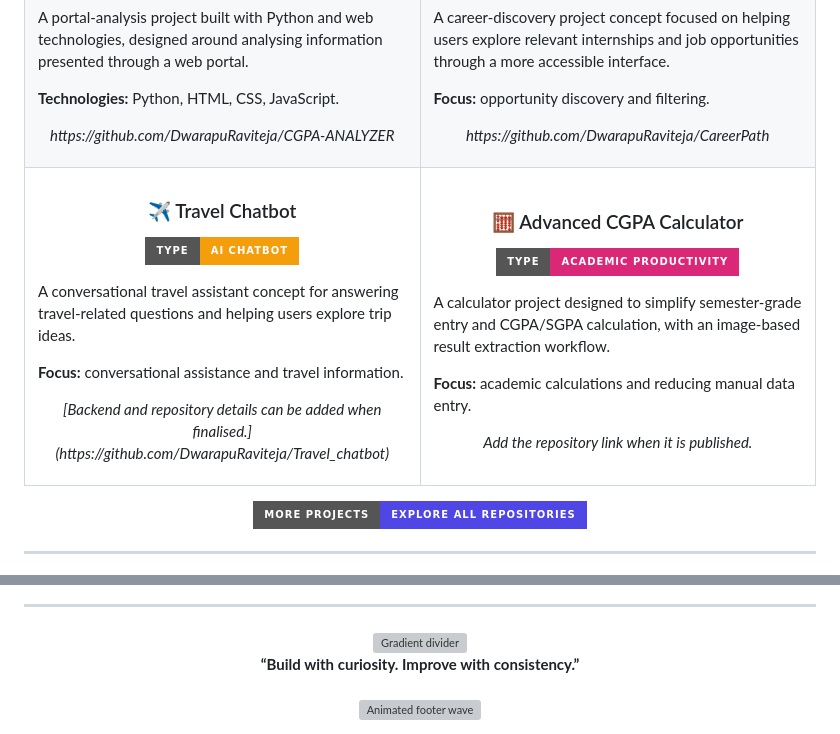
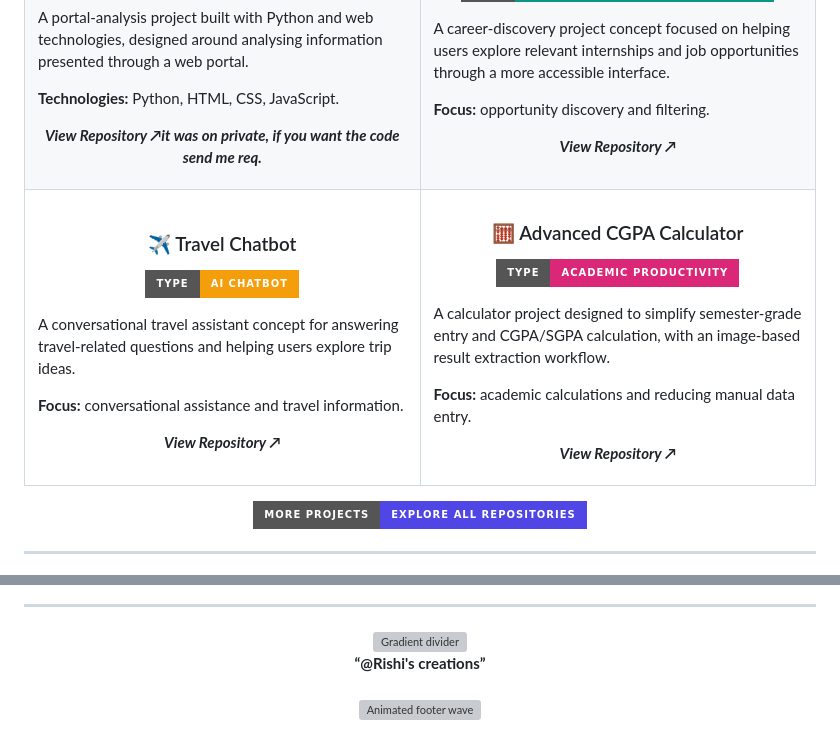
Before and after one commit to DwarapuRaviteja/DwarapuRaviteja, a Markdown page: README.md, 2 parts joined by grey strips. GitHub-like rendering; badges without logos; grey boxes are pictures that could not be loaded.

Commit message:
Revise repository links and footer text in README
Updated project repository links to include 'View Repository' buttons and added relevant links for the Travel Chatbot and Advanced CGPA Calculator projects.

```diff
--- a/README.md
+++ b/README.md
@@ -141,14 +141,14 @@ currently_learning: [React, Node.js, Express.js]
       <p align="center"><img src="https://img.shields.io/badge/TYPE-Web%20Application-2563EB?style=for-the-badge" alt="Web application" /></p>
       <p>A portal-analysis project built with Python and web technologies, designed around analysing information presented through a web portal.</p>
       <p><b>Technologies:</b> Python, HTML, CSS, JavaScript.</p>
-      <p align="center"><i>https://github.com/DwarapuRaviteja/CGPA-ANALYZER</i></p>
+      <p align="center"><i href="https://github.com/DwarapuRaviteja/CGPA-ANALYZER"><b>View Repository ↗</b><b>it was on private, if you want the code send me req.</b></i></p>
     </td>
     <td width="50%" valign="top">
       <h3 align="center">🧭 CareerPath AI</h3>
       <p align="center"><img src="https://img.shields.io/badge/TYPE-Career%20%26%20Opportunity%20Discovery-0D9488?style=for-the-badge" alt="Career and opportunity discovery" /></p>
       <p>A career-discovery project concept focused on helping users explore relevant internships and job opportunities through a more accessible interface.</p>
       <p><b>Focus:</b> opportunity discovery and filtering.</p>
-      <p align="center"><i>https://github.com/DwarapuRaviteja/CareerPath</i></p>
+      <p align="center"><i href="https://github.com/DwarapuRaviteja/CareerPath"><b>View Repository ↗</b></i></p>
     </td>
   </tr>
   <tr>
@@ -157,14 +157,14 @@ currently_learning: [React, Node.js, Express.js]
       <p align="center"><img src="https://img.shields.io/badge/TYPE-AI%20Chatbot-F59E0B?style=for-the-badge" alt="AI chatbot" /></p>
       <p>A conversational travel assistant concept for answering travel-related questions and helping users explore trip ideas.</p>
       <p><b>Focus:</b> conversational assistance and travel information.</p>
-      <p align="center"><i>[Backend and repository details can be added when finalised.](https://github.com/DwarapuRaviteja/Travel_chatbot)</i></p>
+      <p align="center"><i href="https://github.com/DwarapuRaviteja/Travel_chatbot"><b>View Repository ↗</b></i></p>
     </td>
     <td width="50%" valign="top">
       <h3 align="center">🧮 Advanced CGPA Calculator</h3>
       <p align="center"><img src="https://img.shields.io/badge/TYPE-Academic%20Productivity-DB2777?style=for-the-badge" alt="Academic productivity" /></p>
       <p>A calculator project designed to simplify semester-grade entry and CGPA/SGPA calculation, with an image-based result extraction workflow.</p>
       <p><b>Focus:</b> academic calculations and reducing manual data entry.</p>
-      <p align="center"><i>Add the repository link when it is published.</i></p>
+      <p align="center"><i href="https://github.com/DwarapuRaviteja/Advanced-CGPA-Calculator"><b>View Repository ↗</b></i></p>
     </td>
   </tr>
 </table>
@@ -222,7 +222,7 @@ currently_learning: [React, Node.js, Express.js]
 <div align="center">
   <img src="https://capsule-render.vercel.app/api?type=rect&height=2&color=0:06B6D4,50:6366F1,100:8B5CF6" width="90%" alt="Gradient divider" />
   <br/>
-  <b>“Build with curiosity. Improve with consistency.”</b>
+  <b>“@Rishi's creations”</b>
   <br/><br/>
   <img src="https://capsule-render.vercel.app/api?type=waving&height=120&section=footer&color=0:050816,50:3730A3,100:0891B2" width="100%" alt="Animated footer wave" />
 </div>
```
